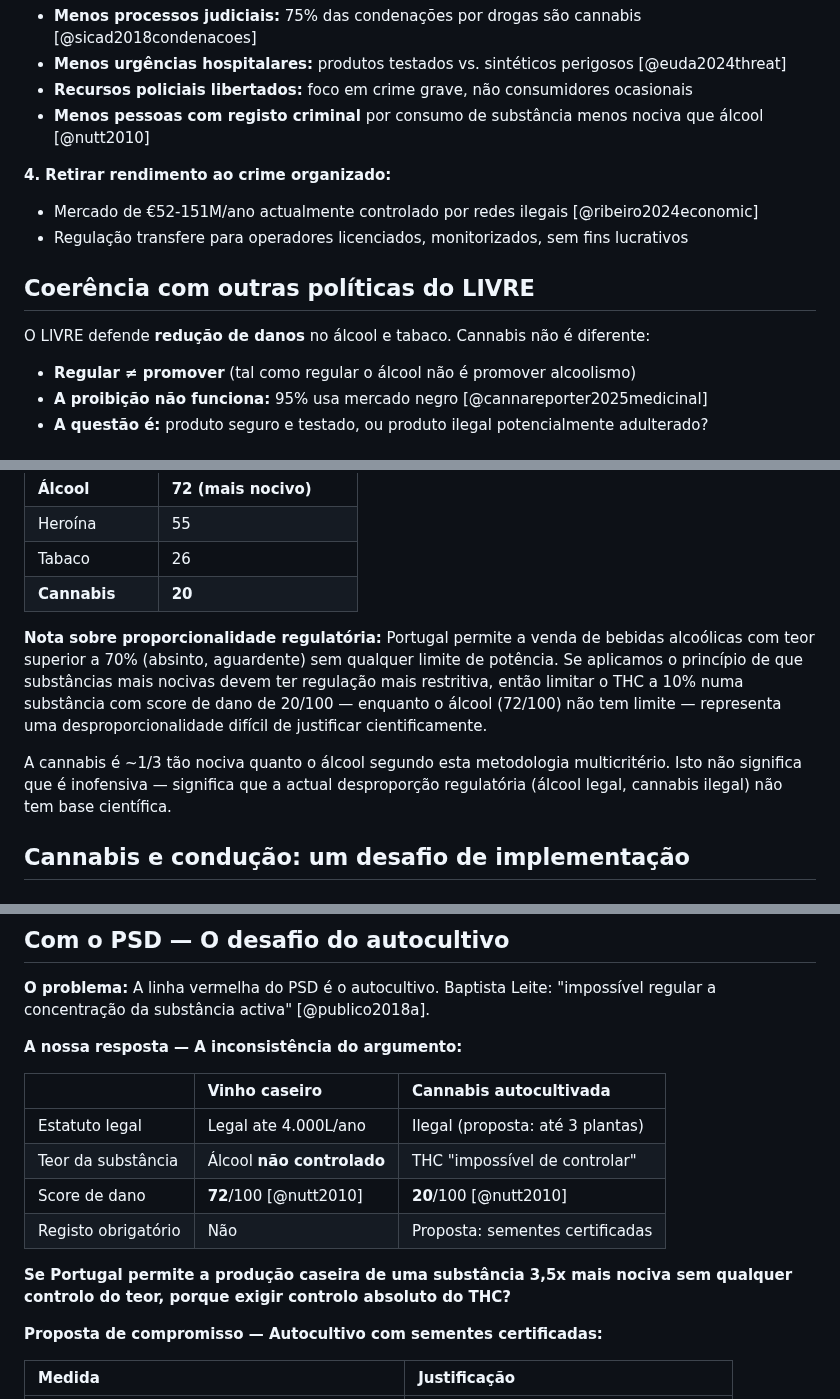
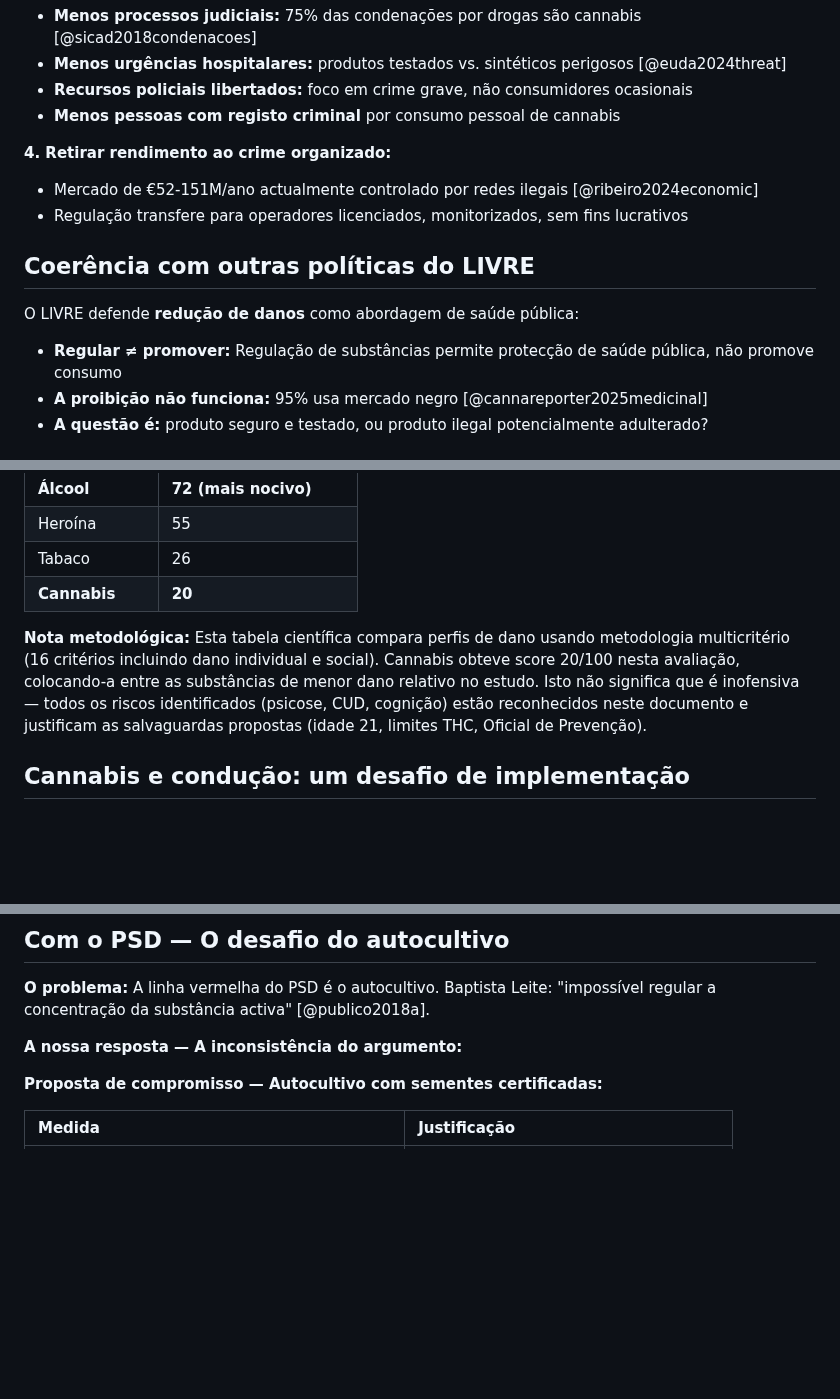
Before and after one commit to bcamarneiro/cannabis-legalization, a Markdown page: documento.md, 3 parts joined by grey strips. GitHub-like rendering; blank space fills up the shorter version.

```diff
--- a/documento.md
+++ b/documento.md
@@ -248,7 +248,7 @@ O modelo de cultivo indoor dominante no mercado negro (e em alguns mercados lega
 * **Menos processos judiciais:** 75% das condenações por drogas são cannabis [@sicad2018condenacoes]
 * **Menos urgências hospitalares:** produtos testados vs. sintéticos perigosos [@euda2024threat]
 * **Recursos policiais libertados:** foco em crime grave, não consumidores ocasionais
-* **Menos pessoas com registo criminal** por consumo de substância menos nociva que álcool [@nutt2010]
+* **Menos pessoas com registo criminal** por consumo pessoal de cannabis
 
 **4. Retirar rendimento ao crime organizado:**
 
@@ -257,9 +257,9 @@ O modelo de cultivo indoor dominante no mercado negro (e em alguns mercados lega
 
 ## Coerência com outras políticas do LIVRE
 
-O LIVRE defende **redução de danos** no álcool e tabaco. Cannabis não é diferente:
-
-* **Regular ≠ promover** (tal como regular o álcool não é promover alcoolismo)
+O LIVRE defende **redução de danos** como abordagem de saúde pública:
+
+* **Regular ≠ promover:** Regulação de substâncias permite protecção de saúde pública, não promove consumo
 * **A proibição não funciona:** 95% usa mercado negro [@cannareporter2025medicinal]
 * **A questão é:** produto seguro e testado, ou produto ilegal potencialmente adulterado?
 
@@ -471,9 +471,7 @@ O estudo de David Nutt com 20 drogas e 16 critérios de dano [@nutt2010]:
 | Tabaco | 26 |
 | **Cannabis** | **20** |
 
-**Nota sobre proporcionalidade regulatória:** Portugal permite a venda de bebidas alcoólicas com teor superior a 70% (absinto, aguardente) sem qualquer limite de potência. Se aplicamos o princípio de que substâncias mais nocivas devem ter regulação mais restritiva, então limitar o THC a 10% numa substância com score de dano de 20/100 — enquanto o álcool (72/100) não tem limite — representa uma desproporcionalidade difícil de justificar cientificamente.
-
-A cannabis é ~1/3 tão nociva quanto o álcool segundo esta metodologia multicritério. Isto não significa que é inofensiva — significa que a actual desproporção regulatória (álcool legal, cannabis ilegal) não tem base científica.
+**Nota metodológica:** Esta tabela científica compara perfis de dano usando metodologia multicritério (16 critérios incluindo dano individual e social). Cannabis obteve score 20/100 nesta avaliação, colocando-a entre as substâncias de menor dano relativo no estudo. Isto não significa que é inofensiva — todos os riscos identificados (psicose, CUD, cognição) estão reconhecidos neste documento e justificam as salvaguardas propostas (idade 21, limites THC, Oficial de Prevenção).
 
 ## Cannabis e condução: um desafio de implementação
 ### O problema
@@ -1064,15 +1062,6 @@ Trabalhar com Juventude Socialista como aliada [@publico2022]
 
 **A nossa resposta — A inconsistência do argumento:**
 
-|  | Vinho caseiro | Cannabis autocultivada |
-| :---- | :---- | :---- |
-| Estatuto legal | Legal ate 4.000L/ano | Ilegal (proposta: até 3 plantas) |
-| Teor da substância | Álcool **não controlado** | THC "impossível de controlar" |
-| Score de dano | **72**/100 [@nutt2010] | **20**/100 [@nutt2010] |
-| Registo obrigatório | Não | Proposta: sementes certificadas |
-
-**Se Portugal permite a produção caseira de uma substância 3,5x mais nociva sem qualquer controlo do teor, porque exigir controlo absoluto do THC?**
-
 **Proposta de compromisso — Autocultivo com sementes certificadas:**
 
 | Medida | Justificação |
```
Also changed, not shown: other parts of documento.md (+10 -13 lines).
